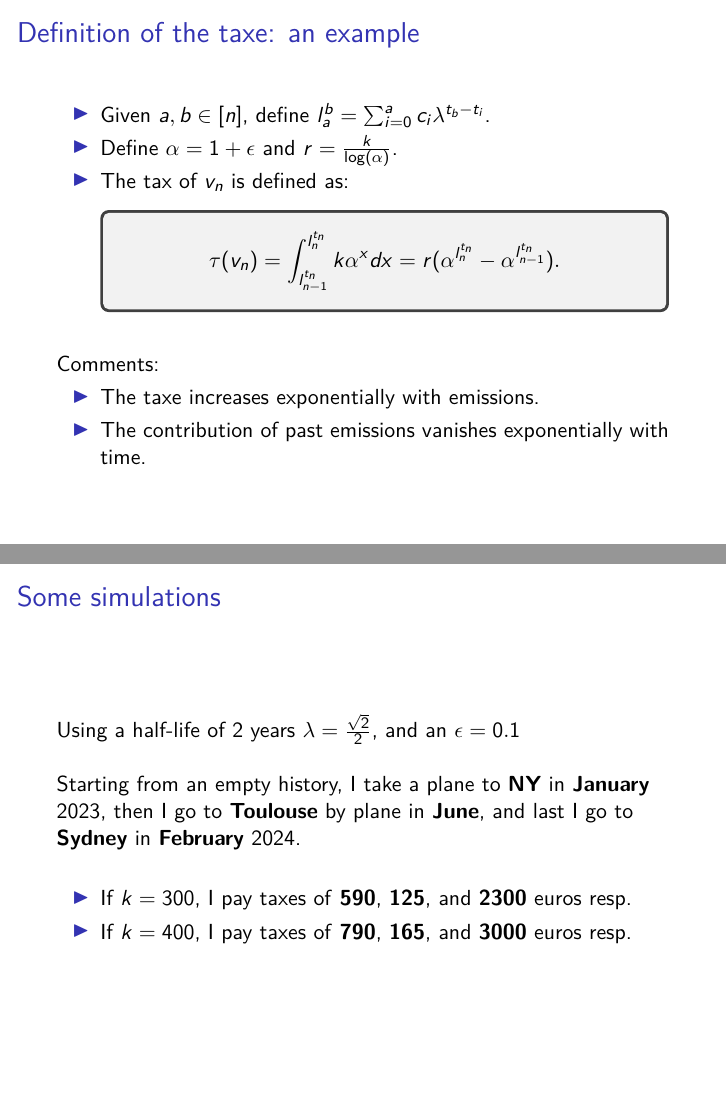
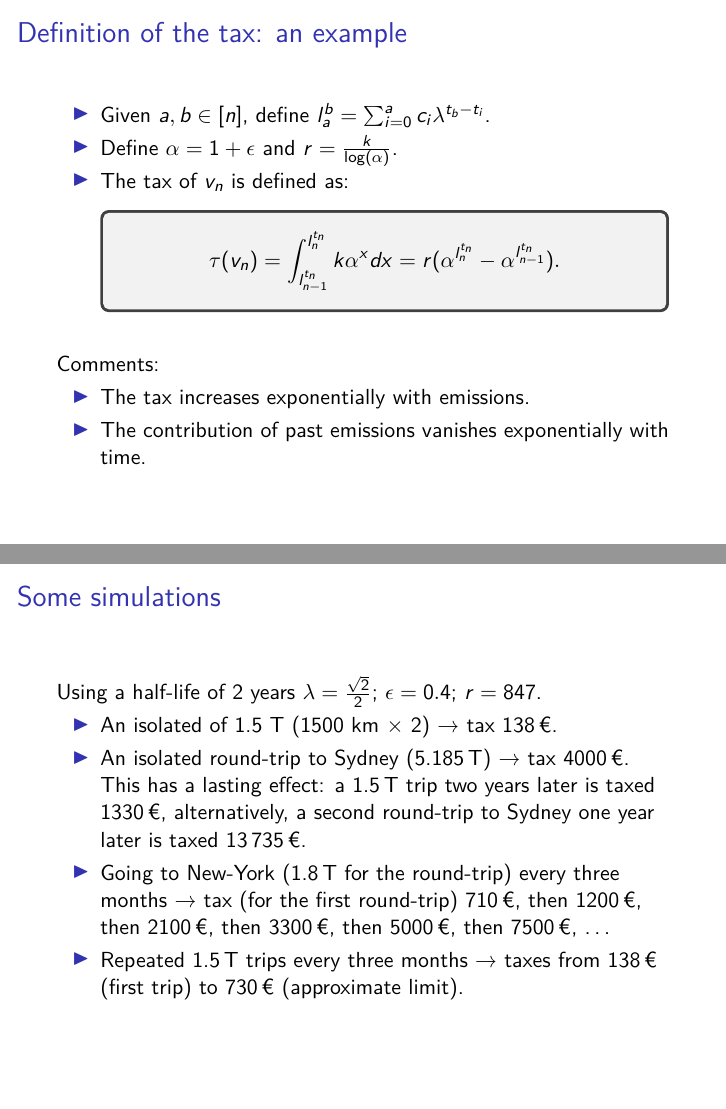
Before and after one commit to oliviercailloux/carbon, LaTeX slides (presAG.tex): pages 4 and 5 of 5 before the commit and pages 4 and 6 of 6 after it, joined at a grey line. Compiled offline with pdfLaTeX; a LaTeX package or settings file that is missing is left out.

Commit message:
tax and one more slide

```diff
--- a/presAG.tex
+++ b/presAG.tex
@@ -20,7 +20,7 @@
 
 \frame
 {
-  \frametitle{An internal Carbon taxe}
+  \frametitle{An internal Carbon tax}
 
 \textbf{Goal:} The tax should \chocolate{reduce the emissions} of Lamsade while \chocolate{promoting low-carbon traveling behaviors}.
 
@@ -45,25 +45,25 @@ The money is used to \chocolate{promote low-carbon traveling behaviors}.
 \end{itemize}
 \end{frame}
 
-\begin{frame}{Definition of the taxe: an example}
+\begin{frame}{Definition of the tax: an example}
 \textbf{Definition}:
 \begin{itemize}
 \item A trip $v$ at time $t$ induces \chocolate{emissions} $c$ in TCO2eq.
 \item A sequence of $n$ trips induces a \chocolate{sequence} $(c_1,t_1),\ldots,(t_n,c_n)$ of \chocolate{(date, emission) pairs}.
-\item Given a trip $v_n$ and a history of trips $v_1,\ldots, v_{n-1}$, \chocolate{the taxe function $\tau$ returns a price in euros}.
+\item Given a trip $v_n$ and a history of trips $v_1,\ldots, v_{n-1}$, \chocolate{the tax function $\tau$ returns a price in euros}.
 \end{itemize}
 
 \
 
 \textbf{Principles}:
 \begin{itemize}
-\item The more one pollutes, the more the taxe increases.
-\item As time goes by the \chocolate{contribution of past trips} to the taxe should \chocolate{vanish}.
+\item The more one pollutes, the more the tax increases.
+\item As time goes by the \chocolate{contribution of past trips} to the tax should \chocolate{vanish}.
 \end{itemize}
 \end{frame}
 
 
-\begin{frame}{Definition of the taxe: an example}
+\begin{frame}{Definition of the tax: an example}
     \begin{itemize}
     \item Given $a,b \in [n]$, define $l_a^{b} = \sum_{i = 0}^a c_i \lambda^{t_b - t_i}$.
     \item Define $\alpha = 1 + \epsilon$ and $r = \frac{k}{\log(\alpha)}$.
@@ -74,7 +74,7 @@ The money is used to \chocolate{promote low-carbon traveling behaviors}.
 
    Comments:
    \begin{itemize}
-   \item The taxe increases exponentially with emissions.
+   \item The tax increases exponentially with emissions.
    \item The contribution of past emissions vanishes exponentially with time.
    \end{itemize}
 
@@ -95,4 +95,13 @@ The money is used to \chocolate{promote low-carbon traveling behaviors}.
     \end{itemize}
 \end{frame}
 
+\begin{frame}{Some simulations}
+    Using a half-life of 2 years $\lambda = \frac{\sqrt{2}}{2}$; $\epsilon = 0.4$; $r = 847$.
+    \begin{itemize}
+    	\item An isolated of 1.5 T (1500 km × 2)  \textrightarrow{} tax 138\,€.
+	\item An isolated round-trip to Sydney (5.185\,T) \textrightarrow{} tax 4000\,€. This has a lasting effect: a 1.5\,T trip two years later is taxed 1330\,€, alternatively, a second round-trip to Sydney one year later is taxed 13\,735\,€.
+	\item Going to New-York (1.8\,T for the round-trip) every three months \textrightarrow{} tax (for the first round-trip) 710\,€, then 1200\,€, then 2100\,€, then 3300\,€, then 5000\,€, then 7500\,€, …
+	\item Repeated 1.5\,T trips every three months \textrightarrow{} taxes from 138\,€ (first trip) to 730\,€ (approximate limit).
+	\end{itemize}
+\end{frame}
 \end{document}
```
